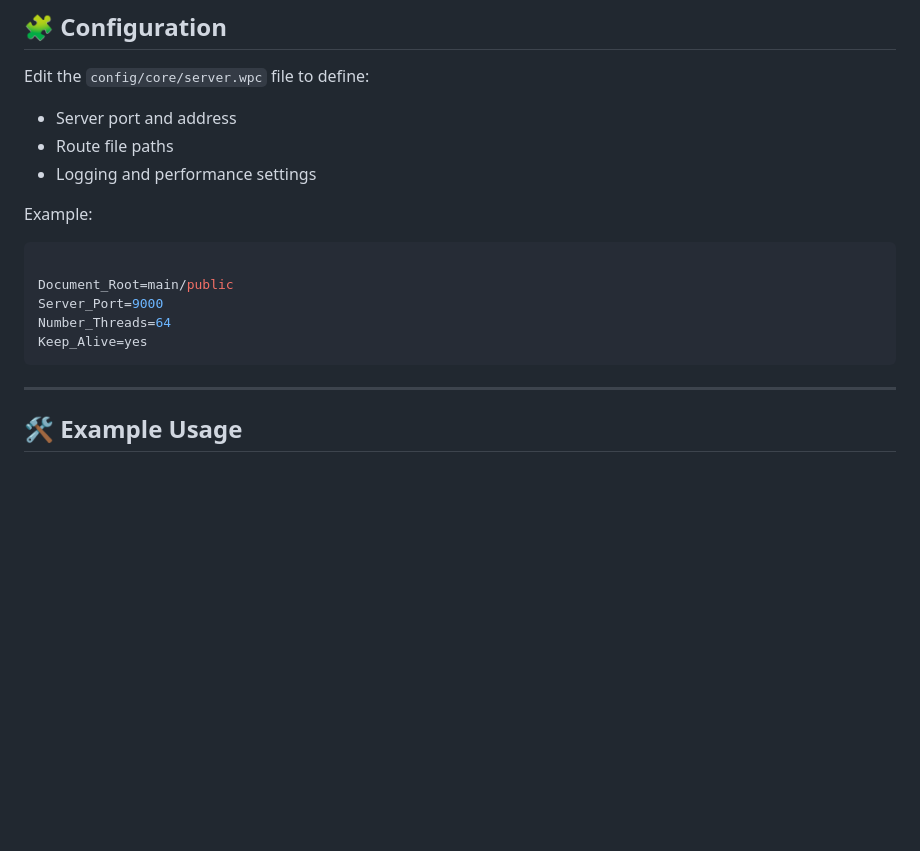
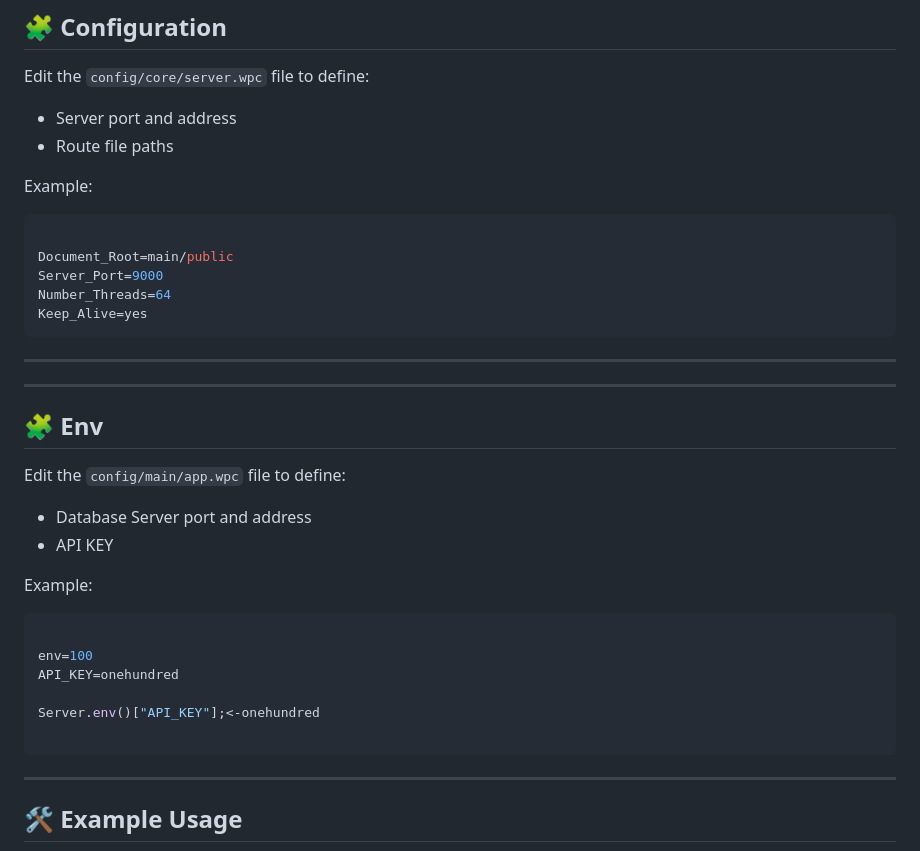
Before and after one commit to Fyonietz/Phoenix, a Markdown page: README.md, the part around the change. Rendered like a GitHub page; blank space fills up the shorter version.

````diff
--- a/README.md
+++ b/README.md
@@ -85,7 +85,6 @@ Edit the `config/core/server.wpc` file to define:
 
 * Server port and address
 * Route file paths
-* Logging and performance settings
 
 Example:
 
@@ -95,6 +94,28 @@ Document_Root=main/public
 Server_Port=9000
 Number_Threads=64
 Keep_Alive=yes
+```
+
+---
+
+---
+
+## 🧩 Env
+
+Edit the `config/main/app.wpc` file to define:
+
+* Database Server port and address
+* API KEY
+
+Example:
+
+```ini
+
+env=100
+API_KEY=onehundred
+
+Server.env()["API_KEY"];<-onehundred
+
 ```
 
 ---
````
